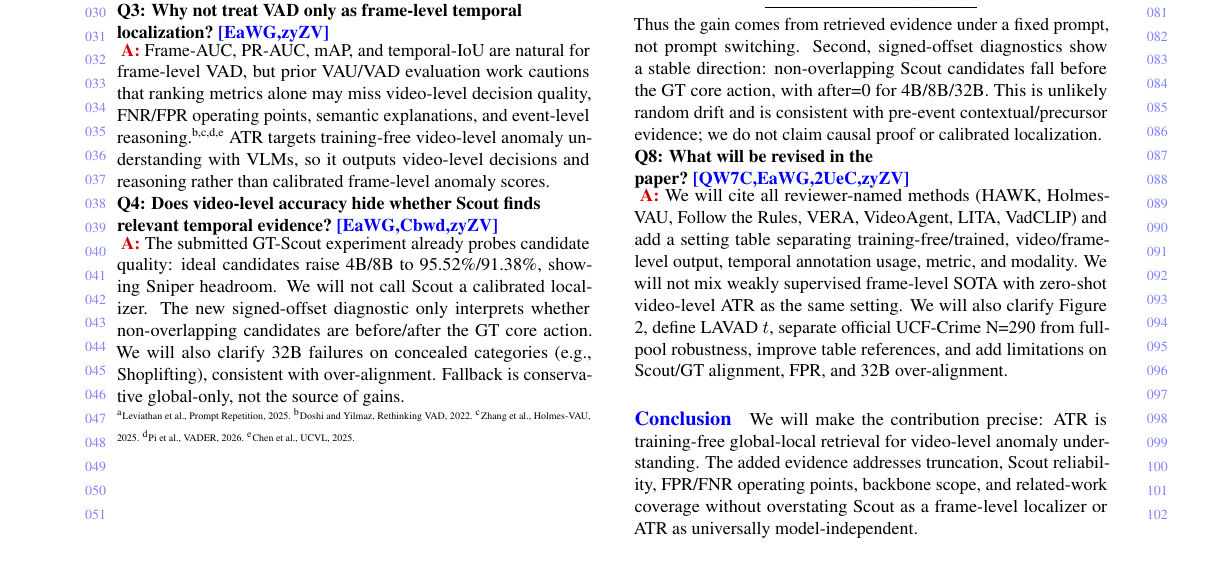
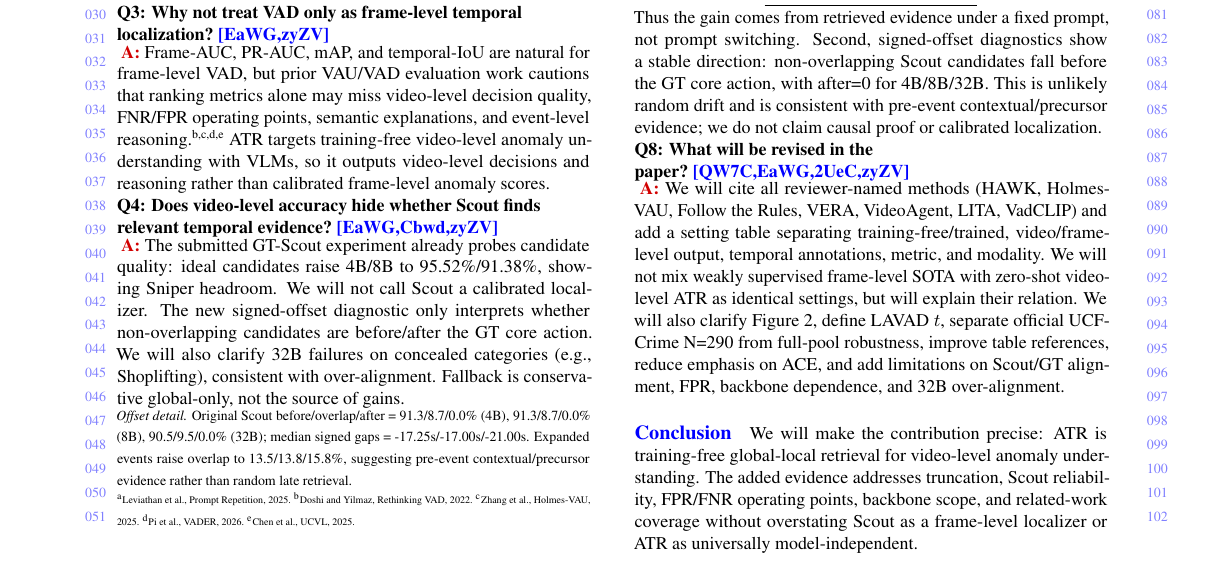
Before and after one commit to zhangyao23/ACM-rebuttal, a LaTeX CV (rebuttal_acmmm_cvpr_style.tex): part of the page, cut so that both start at the same text. Compiled offline with pdfLaTeX.

Commit message:
Fill rebuttal page with scout offset detail

```diff
--- a/rebuttal_acmmm_cvpr_style.tex
+++ b/rebuttal_acmmm_cvpr_style.tex
@@ -89,6 +89,11 @@ Cross-modal task & Qwen2.5-Omni on XD-Violence: Acc +29.33\%, F1 53.50\% $\right
 \q{Q4: Does video-level accuracy hide whether Scout finds relevant temporal evidence?}{EaWG,Cbwd,zyZV}
 \ans The submitted GT-Scout experiment already probes candidate quality: ideal candidates raise 4B/8B to 95.52\%/91.38\%, showing Sniper headroom. We will not call Scout a calibrated localizer. The new signed-offset diagnostic only interprets whether non-overlapping candidates are before/after the GT core action. We will also clarify 32B failures on concealed categories (e.g., Shoplifting), consistent with over-alignment. Fallback is conservative global-only, not the source of gains.
 
+\vspace{-0.35em}
+{\scriptsize
+\noindent\textit{Offset detail.} Original Scout before/overlap/after = 91.3/8.7/0.0\% (4B), 91.3/8.7/0.0\% (8B), 90.5/9.5/0.0\% (32B); median signed gaps = -17.25s/-17.00s/-21.00s. Expanded events raise overlap to 13.5/13.8/15.8\%, suggesting pre-event contextual/precursor evidence rather than random late retrieval.
+}
+
 \vspace{-0.25em}
 {\tiny
 \noindent\textsuperscript{a}Leviathan et al., Prompt Repetition, 2025.
@@ -127,7 +132,7 @@ ATR & 77.24\% & 52.86\% & 0.00\% \\
 Thus the gain comes from retrieved evidence under a fixed prompt, not prompt switching. Second, signed-offset diagnostics show a stable direction: non-overlapping Scout candidates fall before the GT core action, with after=0 for 4B/8B/32B. This is unlikely random drift and is consistent with pre-event contextual/precursor evidence; we do not claim causal proof or calibrated localization.
 
 \q{Q8: What will be revised in the paper?}{QW7C,EaWG,2UeC,zyZV}
-\ans We will cite all reviewer-named methods (HAWK, Holmes-VAU, Follow the Rules, VERA, VideoAgent, LITA, VadCLIP) and add a setting table separating training-free/trained, video/frame-level output, temporal annotation usage, metric, and modality. We will not mix weakly supervised frame-level SOTA with zero-shot video-level ATR as the same setting. We will also clarify Figure 2, define LAVAD $t$, separate official UCF-Crime N=290 from full-pool robustness, improve table references, and add limitations on Scout/GT alignment, FPR, and 32B over-alignment.
+\ans We will cite all reviewer-named methods (HAWK, Holmes-VAU, Follow the Rules, VERA, VideoAgent, LITA, VadCLIP) and add a setting table separating training-free/trained, video/frame-level output, temporal annotations, metric, and modality. We will not mix weakly supervised frame-level SOTA with zero-shot video-level ATR as identical settings, but will explain their relation. We will also clarify Figure 2, define LAVAD $t$, separate official UCF-Crime N=290 from full-pool robustness, improve table references, reduce emphasis on ACE, and add limitations on Scout/GT alignment, FPR, backbone dependence, and 32B over-alignment.
 
 \paragraph{\textcolor{blue}{Conclusion}}
 We will make the contribution precise: ATR is training-free global-local retrieval for video-level anomaly understanding. The added evidence addresses truncation, Scout reliability, FPR/FNR operating points, backbone scope, and related-work coverage without overstating Scout as a frame-level localizer or ATR as universally model-independent.
```
